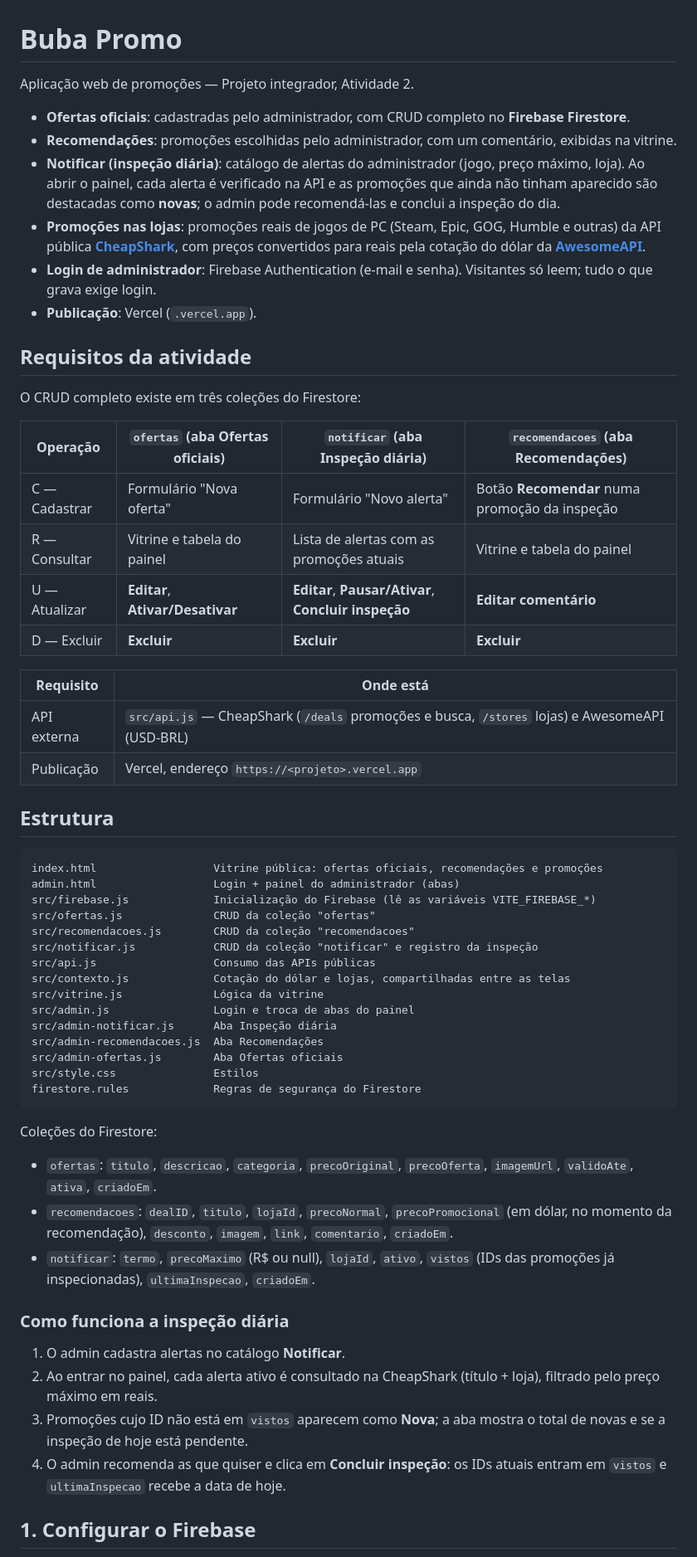
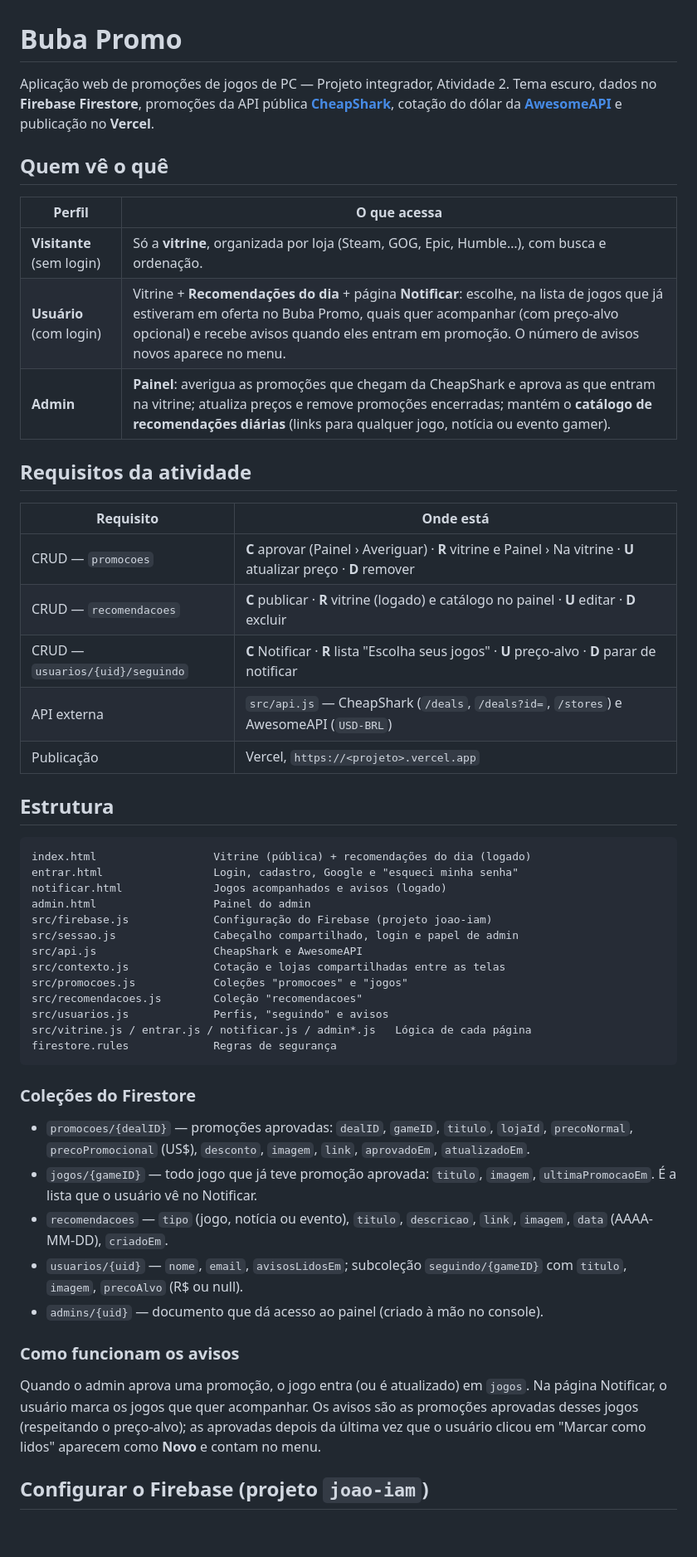
Before and after one commit to Jo-tinha/promocoes, a Markdown page: README.md, the part around one of its changes. Shown at 83% size. Drawn GitHub-style; blank space fills up the shorter version.

Commit message:
README: perfis de acesso, coleções, avisos e configuração do Firebase
Co-Authored-By: Claude Opus 5.5 <noreply@anthropic.com>
Claude-Session: https://claude.ai/code/session_011sjLuBBe5fea47vxDjQbHC

````diff
--- a/README.md
+++ b/README.md
@@ -1,62 +1,54 @@
 # Buba Promo
 
-Aplicação web de promoções — Projeto integrador, Atividade 2.
+Aplicação web de promoções de jogos de PC — Projeto integrador, Atividade 2. Tema escuro, dados no **Firebase Firestore**, promoções da API pública **[CheapShark](https://www.cheapshark.com)**, cotação do dólar da **[AwesomeAPI](https://docs.awesomeapi.com.br/api-de-moedas)** e publicação no **Vercel**.
 
-- **Ofertas oficiais**: cadastradas pelo administrador, com CRUD completo no **Firebase Firestore**.
-- **Recomendações**: promoções escolhidas pelo administrador, com um comentário, exibidas na vitrine.
-- **Notificar (inspeção diária)**: catálogo de alertas do administrador (jogo, preço máximo, loja). Ao abrir o painel, cada alerta é verificado na API e as promoções que ainda não tinham aparecido são destacadas como **novas**; o admin pode recomendá-las e conclui a inspeção do dia.
-- **Promoções nas lojas**: promoções reais de jogos de PC (Steam, Epic, GOG, Humble e outras) da API pública **[CheapShark](https://www.cheapshark.com)**, com preços convertidos para reais pela cotação do dólar da **[AwesomeAPI](https://docs.awesomeapi.com.br/api-de-moedas)**.
-- **Login de administrador**: Firebase Authentication (e-mail e senha). Visitantes só leem; tudo o que grava exige login.
-- **Publicação**: Vercel (`.vercel.app`).
+## Quem vê o quê
+
+| Perfil | O que acessa |
+| --- | --- |
+| **Visitante** (sem login) | Só a **vitrine**, organizada por loja (Steam, GOG, Epic, Humble…), com busca e ordenação. |
+| **Usuário** (com login) | Vitrine + **Recomendações do dia** + página **Notificar**: escolhe, na lista de jogos que já estiveram em oferta no Buba Promo, quais quer acompanhar (com preço-alvo opcional) e recebe avisos quando eles entram em promoção. O número de avisos novos aparece no menu. |
+| **Admin** | **Painel**: averigua as promoções que chegam da CheapShark e aprova as que entram na vitrine; atualiza preços e remove promoções encerradas; mantém o **catálogo de recomendações diárias** (links para qualquer jogo, notícia ou evento gamer). |
 
 ## Requisitos da atividade
 
-O CRUD completo existe em três coleções do Firestore:
-
-| Operação | `ofertas` (aba Ofertas oficiais) | `notificar` (aba Inspeção diária) | `recomendacoes` (aba Recomendações) |
-| --- | --- | --- | --- |
-| C — Cadastrar | Formulário "Nova oferta" | Formulário "Novo alerta" | Botão **Recomendar** numa promoção da inspeção |
-| R — Consultar | Vitrine e tabela do painel | Lista de alertas com as promoções atuais | Vitrine e tabela do painel |
-| U — Atualizar | **Editar**, **Ativar/Desativar** | **Editar**, **Pausar/Ativar**, **Concluir inspeção** | **Editar comentário** |
-| D — Excluir | **Excluir** | **Excluir** | **Excluir** |
-
 | Requisito | Onde está |
 | --- | --- |
-| API externa | `src/api.js` — CheapShark (`/deals` promoções e busca, `/stores` lojas) e AwesomeAPI (USD-BRL) |
-| Publicação | Vercel, endereço `https://<projeto>.vercel.app` |
+| CRUD — `promocoes` | **C** aprovar (Painel › Averiguar) · **R** vitrine e Painel › Na vitrine · **U** atualizar preço · **D** remover |
+| CRUD — `recomendacoes` | **C** publicar · **R** vitrine (logado) e catálogo no painel · **U** editar · **D** excluir |
+| CRUD — `usuarios/{uid}/seguindo` | **C** Notificar · **R** lista "Escolha seus jogos" · **U** preço-alvo · **D** parar de notificar |
+| API externa | `src/api.js` — CheapShark (`/deals`, `/deals?id=`, `/stores`) e AwesomeAPI (`USD-BRL`) |
+| Publicação | Vercel, `https://<projeto>.vercel.app` |
 
 ## Estrutura
 
 ```
-index.html                  Vitrine pública: ofertas oficiais, recomendações e promoções
-admin.html                  Login + painel do administrador (abas)
-src/firebase.js             Inicialização do Firebase (lê as variáveis VITE_FIREBASE_*)
-src/ofertas.js              CRUD da coleção "ofertas"
-src/recomendacoes.js        CRUD da coleção "recomendacoes"
-src/notificar.js            CRUD da coleção "notificar" e registro da inspeção
-src/api.js                  Consumo das APIs públicas
-src/contexto.js             Cotação do dólar e lojas, compartilhadas entre as telas
-src/vitrine.js              Lógica da vitrine
-src/admin.js                Login e troca de abas do painel
-src/admin-notificar.js      Aba Inspeção diária
-src/admin-recomendacoes.js  Aba Recomendações
-src/admin-ofertas.js        Aba Ofertas oficiais
-src/style.css               Estilos
-firestore.rules             Regras de segurança do Firestore
+index.html                  Vitrine (pública) + recomendações do dia (logado)
+entrar.html                 Login, cadastro, Google e "esqueci minha senha"
+notificar.html              Jogos acompanhados e avisos (logado)
+admin.html                  Painel do admin
+src/firebase.js             Configuração do Firebase (projeto joao-iam)
+src/sessao.js               Cabeçalho compartilhado, login e papel de admin
+src/api.js                  CheapShark e AwesomeAPI
+src/contexto.js             Cotação e lojas compartilhadas entre as telas
+src/promocoes.js            Coleções "promocoes" e "jogos"
+src/recomendacoes.js        Coleção "recomendacoes"
+src/usuarios.js             Perfis, "seguindo" e avisos
+src/vitrine.js / entrar.js / notificar.js / admin*.js   Lógica de cada página
+firestore.rules             Regras de segurança
 ```
 
-Coleções do Firestore:
+### Coleções do Firestore
 
-- `ofertas`: `titulo`, `descricao`, `categoria`, `precoOriginal`, `precoOferta`, `imagemUrl`, `validoAte`, `ativa`, `criadoEm`.
-- `recomendacoes`: `dealID`, `titulo`, `lojaId`, `precoNormal`, `precoPromocional` (em dólar, no momento da recomendação), `desconto`, `imagem`, `link`, `comentario`, `criadoEm`.
-- `notificar`: `termo`, `precoMaximo` (R$ ou null), `lojaId`, `ativo`, `vistos` (IDs das promoções já inspecionadas), `ultimaInspecao`, `criadoEm`.
+- `promocoes/{dealID}` — promoções aprovadas: `dealID`, `gameID`, `titulo`, `lojaId`, `precoNormal`, `precoPromocional` (US$), `desconto`, `imagem`, `link`, `aprovadoEm`, `atualizadoEm`.
+- `jogos/{gameID}` — todo jogo que já teve promoção aprovada: `titulo`, `imagem`, `ultimaPromocaoEm`. É a lista que o usuário vê no Notificar.
+- `recomendacoes` — `tipo` (jogo, notícia ou evento), `titulo`, `descricao`, `link`, `imagem`, `data` (AAAA-MM-DD), `criadoEm`.
+- `usuarios/{uid}` — `nome`, `email`, `avisosLidosEm`; subcoleção `seguindo/{gameID}` com `titulo`, `imagem`, `precoAlvo` (R$ ou null).
+- `admins/{uid}` — documento que dá acesso ao painel (criado à mão no console).
 
-### Como funciona a inspeção diária
+### Como funcionam os avisos
 
-1. O admin cadastra alertas no catálogo **Notificar**.
-2. Ao entrar no painel, cada alerta ativo é consultado na CheapShark (título + loja), filtrado pelo preço máximo em reais.
-3. Promoções cujo ID não está em `vistos` aparecem como **Nova**; a aba mostra o total de novas e se a inspeção de hoje está pendente.
-4. O admin recomenda as que quiser e clica em **Concluir inspeção**: os IDs atuais entram em `vistos` e `ultimaInspecao` recebe a data de hoje.
+Quando o admin aprova uma promoção, o jogo entra (ou é atualizado) em `jogos`. Na página Notificar, o usuário marca os jogos que quer acompanhar. Os avisos são as promoções aprovadas desses jogos (respeitando o preço-alvo); as aprovadas depois da última vez que o usuário clicou em "Marcar como lidos" aparecem como **Novo** e contam no menu.
 
-## 1. Configurar o Firebase
+## Configurar o Firebase (projeto `joao-iam`)
 
````
Also changed, not shown: other parts of README.md (+9 -18 lines).
